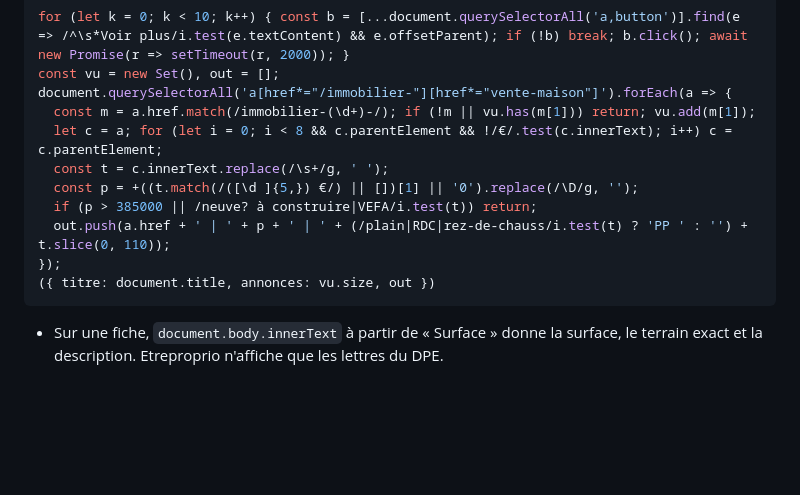
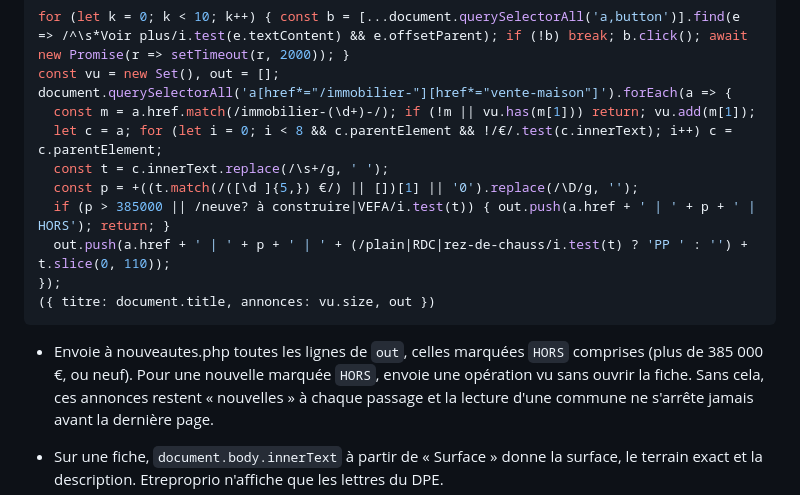
Before and after one commit to DeLoWaN/maison, a Markdown page: maison/consignes.md, the part around the change. Rendered like a GitHub page; blank space fills up the shorter version.

Commit message:
docs(consignes): send over-budget Etreproprio listings to nouveautes.php (#5)
The list script dropped listings above 385 000 EUR, so the server never
recorded them and the stop rule never fired on Caen.

Co-authored-by: Damien Gustave <damien.gustave@iwd.io>
Co-authored-by: Claude Opus 5.5 <noreply@anthropic.com>

````diff
--- a/maison/consignes.md
+++ b/maison/consignes.md
@@ -58,11 +58,13 @@ document.querySelectorAll('a[href*="/immobilier-"][href*="vente-maison"]').forEa
   let c = a; for (let i = 0; i < 8 && c.parentElement && !/€/.test(c.innerText); i++) c = c.parentElement;
   const t = c.innerText.replace(/\s+/g, ' ');
   const p = +((t.match(/([\d ]{5,}) €/) || [])[1] || '0').replace(/\D/g, '');
-  if (p > 385000 || /neuve? à construire|VEFA/i.test(t)) return;
+  if (p > 385000 || /neuve? à construire|VEFA/i.test(t)) { out.push(a.href + ' | ' + p + ' | HORS'); return; }
   out.push(a.href + ' | ' + p + ' | ' + (/plain|RDC|rez-de-chauss/i.test(t) ? 'PP ' : '') + t.slice(0, 110));
 });
 ({ titre: document.title, annonces: vu.size, out })
 ```
+
+- Envoie à nouveautes.php toutes les lignes de `out`, celles marquées `HORS` comprises (plus de 385 000 €, ou neuf). Pour une nouvelle marquée `HORS`, envoie une opération vu sans ouvrir la fiche. Sans cela, ces annonces restent « nouvelles » à chaque passage et la lecture d'une commune ne s'arrête jamais avant la dernière page.
 
 - Sur une fiche, `document.body.innerText` à partir de « Surface » donne la surface, le terrain exact et la description. Etreproprio n'affiche que les lettres du DPE.
 - Les prix d'Etreproprio sont parfois périmés (329 000 € affichés pour 299 000 € chez l'agence, 326 500 € pour 305 500 €). Pour un bien nouveau trouvé sur Etreproprio, vérifie toujours le prix sur le site de l'agence (« Proposé par … ») et retiens celui-là. Signale l'écart dans verifier.
````
